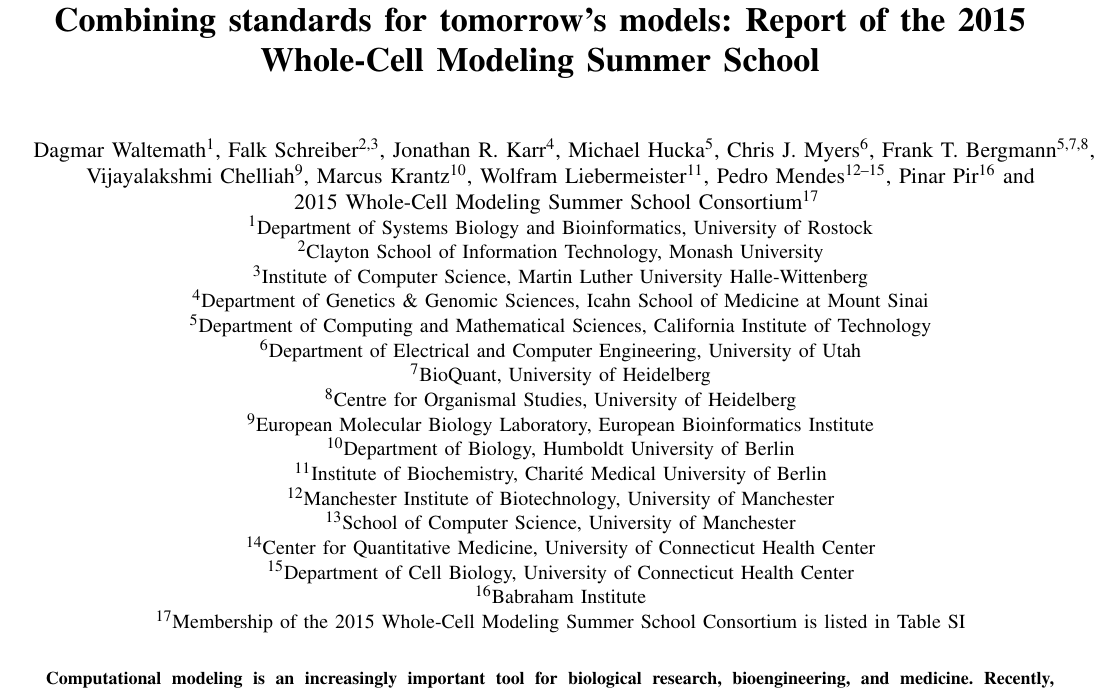
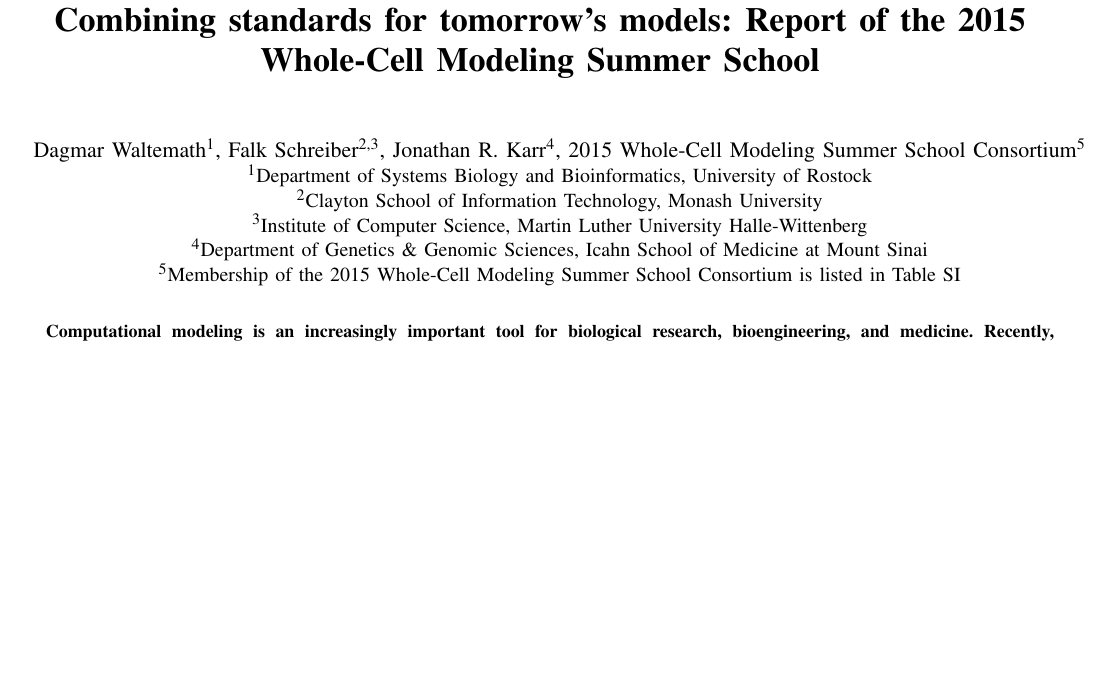
Before and after one commit to whole-cell-tutors/meeting-report, a LaTeX paper (report.tex): part of page 1 of 8, cut so that both start at the same text, the shorter picture padded with empty space. Compiled offline with pdfLaTeX.

Commit message:
removed all non-verified authors for now.

```diff
--- a/report.tex
+++ b/report.tex
@@ -52,15 +52,15 @@
 		Dagmar Waltemath\IEEEauthorrefmark{1},
 		Falk Schreiber\IEEEauthorrefmark{2,3},
 		Jonathan R. Karr\IEEEauthorrefmark{4},
-		Michael Hucka\IEEEauthorrefmark{5},
-        Chris J. Myers\IEEEauthorrefmark{6},
-        Frank T. Bergmann\IEEEauthorrefmark{5,7,8},\\
-        Vijayalakshmi Chelliah\IEEEauthorrefmark{9},
-        Marcus Krantz\IEEEauthorrefmark{10},
-        Wolfram Liebermeister\IEEEauthorrefmark{11},
-        Pedro Mendes\IEEEauthorrefmark{12--15},
-        Pinar Pir\IEEEauthorrefmark{16} and\\
-        2015 Whole-Cell Modeling Summer School Consortium\IEEEauthorrefmark{17}
+%		Michael Hucka\IEEEauthorrefmark{5},
+%        Chris J. Myers\IEEEauthorrefmark{6},
+%        Frank T. Bergmann\IEEEauthorrefmark{5,7,8},\\
+%        Vijayalakshmi Chelliah\IEEEauthorrefmark{9},
+%        Marcus Krantz\IEEEauthorrefmark{10},
+%        Wolfram Liebermeister\IEEEauthorrefmark{11},
+%        Pedro Mendes\IEEEauthorrefmark{12--15},
+%        Pinar Pir\IEEEauthorrefmark{16} and\\
+        2015 Whole-Cell Modeling Summer School Consortium\IEEEauthorrefmark{5}
 	}
 
 	\IEEEauthorblockA{\IEEEauthorrefmark{1}Department of Systems Biology and Bioinformatics, University of Rostock}
@@ -68,27 +68,27 @@
     \IEEEauthorblockA{\IEEEauthorrefmark{3}Institute of Computer Science, Martin Luther University Halle-Wittenberg}
 	\IEEEauthorblockA{\IEEEauthorrefmark{4}Department of Genetics \& Genomic Sciences, Icahn School of Medicine at Mount Sinai}
         %New York, NY 10029 USA\\Email: \href{mailto:karr@mssm.edu}{karr@mssm.edu}
-    \IEEEauthorblockA{\IEEEauthorrefmark{5}Department of Computing and Mathematical Sciences, California Institute of Technology}
+%    \IEEEauthorblockA{\IEEEauthorrefmark{5}Department of Computing and Mathematical Sciences, California Institute of Technology}
         %1200 East California Boulevard, Pasadena, CA 91125, USA
-    \IEEEauthorblockA{\IEEEauthorrefmark{6}Department of Electrical and Computer Engineering, University of Utah}
+%    \IEEEauthorblockA{\IEEEauthorrefmark{6}Department of Electrical and Computer Engineering, University of Utah}
         %Salt Lake City, Utah 84112, USA
-    \IEEEauthorblockA{\IEEEauthorrefmark{7}BioQuant, University of Heidelberg}
+%    \IEEEauthorblockA{\IEEEauthorrefmark{7}BioQuant, University of Heidelberg}
         %Heidelberg , Germany
-    \IEEEauthorblockA{\IEEEauthorrefmark{8}Centre for Organismal Studies, University of Heidelberg}
-    \IEEEauthorblockA{\IEEEauthorrefmark{9}European Molecular Biology Laboratory, European Bioinformatics Institute}
+%    \IEEEauthorblockA{\IEEEauthorrefmark{8}Centre for Organismal Studies, University of Heidelberg}
+%    \IEEEauthorblockA{\IEEEauthorrefmark{9}European Molecular Biology Laboratory, European Bioinformatics Institute}
         %Wellcome Trust Genome Campus, Hinxton, Cambridge CB10 1SD, UK viji@ebi.ac.uk.
-    \IEEEauthorblockA{\IEEEauthorrefmark{10}Department of Biology, Humboldt University of Berlin}
+%    \IEEEauthorblockA{\IEEEauthorrefmark{10}Department of Biology, Humboldt University of Berlin}
         %Berlin, Germany
-    \IEEEauthorblockA{\IEEEauthorrefmark{11}Institute of Biochemistry, Charit\'e Medical University of Berlin}
+%    \IEEEauthorblockA{\IEEEauthorrefmark{11}Institute of Biochemistry, Charit\'e Medical University of Berlin}
         %10117 Berlin, Germany
-    \IEEEauthorblockA{\IEEEauthorrefmark{12}Manchester Institute of Biotechnology, University of Manchester}
-    \IEEEauthorblockA{\IEEEauthorrefmark{13}School of Computer Science, University of Manchester}
-    \IEEEauthorblockA{\IEEEauthorrefmark{14}Center for Quantitative Medicine, University of Connecticut Health Center}
-    \IEEEauthorblockA{\IEEEauthorrefmark{15}Department of Cell Biology, University of Connecticut Health Center}
+%    \IEEEauthorblockA{\IEEEauthorrefmark{12}Manchester Institute of Biotechnology, University of Manchester}
+%    \IEEEauthorblockA{\IEEEauthorrefmark{13}School of Computer Science, University of Manchester}
+%    \IEEEauthorblockA{\IEEEauthorrefmark{14}Center for Quantitative Medicine, University of Connecticut Health Center}
+%    \IEEEauthorblockA{\IEEEauthorrefmark{15}Department of Cell Biology, University of Connecticut Health Center}
         %131 Princess Street, Manchester, M1 7DN, UK. pedro.mendes@manchester.ac.uk
         %Farmington, Connecticut, USA
-    \IEEEauthorblockA{\IEEEauthorrefmark{16}Babraham Institute}
-    \IEEEauthorblockA{\IEEEauthorrefmark{17}Membership of the 2015 Whole-Cell Modeling Summer School Consortium is listed in Table~SI}
+%    \IEEEauthorblockA{\IEEEauthorrefmark{16}Babraham Institute}
+    \IEEEauthorblockA{\IEEEauthorrefmark{5}Membership of the 2015 Whole-Cell Modeling Summer School Consortium is listed in Table~SI}
 
 	\thanks{Corresponding author email: \href{mailto:dagmar.waltemath@uni-rostock.de}{dagmar.waltemath@uni-rostock.de}}
 }
```
Also changed, not shown: report.pdf (deleted).
